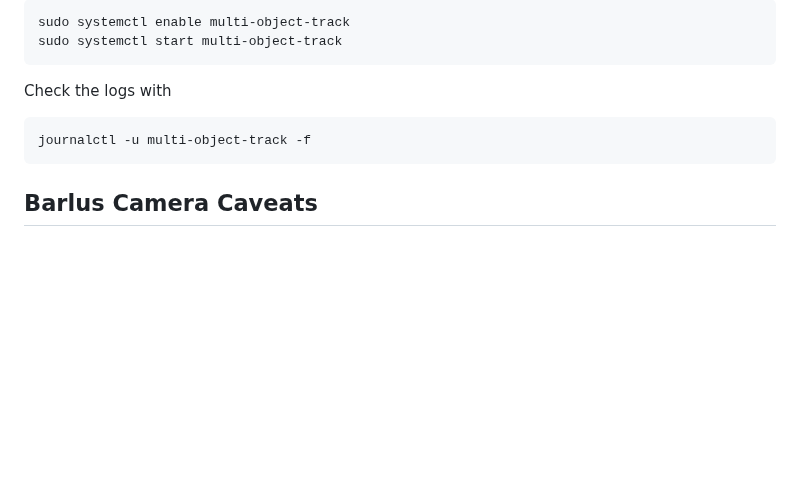
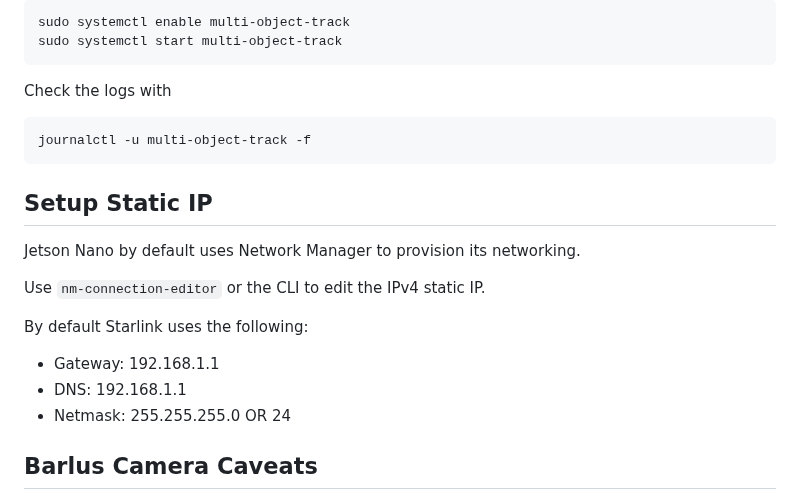
Before and after one commit to Salmon-Computer-Vision/salmon-computer-vision, a Markdown page: utils/jetson/README.md, the part around the change. GitHub-like rendering; blank space fills up the shorter version.

Commit message:
Describe Jetson static IP setup

````diff
--- a/utils/jetson/README.md
+++ b/utils/jetson/README.md
@@ -102,6 +102,17 @@ Check the logs with
 journalctl -u multi-object-track -f
 ```
 
+## Setup Static IP
+
+Jetson Nano by default uses Network Manager to provision its networking.
+
+Use `nm-connection-editor` or the CLI to edit the IPv4 static IP.
+
+By default Starlink uses the following:
+* Gateway: 192.168.1.1
+* DNS: 192.168.1.1
+* Netmask: 255.255.255.0 OR 24
+
 ## Barlus Camera Caveats
 
 PTZ usage works by inputting the numeric value in the box and pressing the "Call" button to incur the
````
